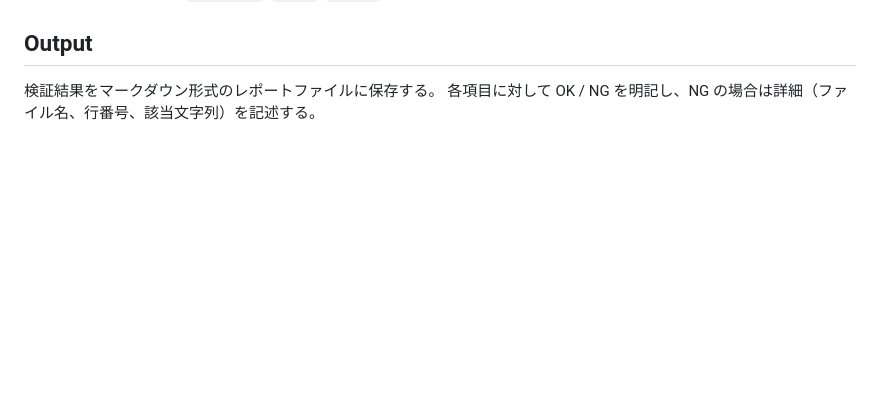
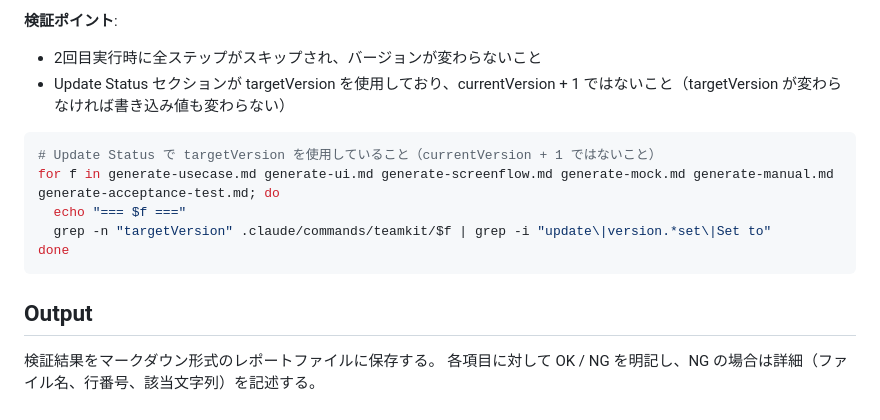
Before and after one commit to tango238/teamkit, a Markdown page: .claude/agents/verifier.md, the part around one of its changes. Rendered like a GitHub page; blank space fills up the shorter version.

````diff
--- a/.claude/agents/verifier.md
+++ b/.claude/agents/verifier.md
@@ -165,3 +230,15 @@ done
+**検証ポイント**:
+- 2回目実行時に全ステップがスキップされ、バージョンが変わらないこと
+- Update Status セクションが targetVersion を使用しており、currentVersion + 1 ではないこと（targetVersion が変わらなければ書き込み値も変わらない）
+
+```bash
+# Update Status で targetVersion を使用していること（currentVersion + 1 ではないこと）
+for f in generate-usecase.md generate-ui.md generate-screenflow.md generate-mock.md generate-manual.md generate-acceptance-test.md; do
+  echo "=== $f ==="
+  grep -n "targetVersion" .claude/commands/teamkit/$f | grep -i "update\|version.*set\|Set to"
+done
+```
+
 ## Output
 
 検証結果をマークダウン形式のレポートファイルに保存する。
````
Also changed, not shown: other parts of .claude/agents/verifier.md (+65 -0 lines).
